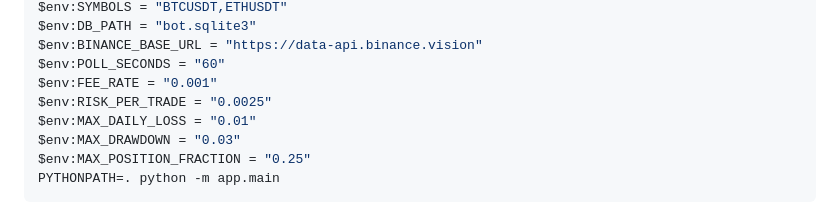
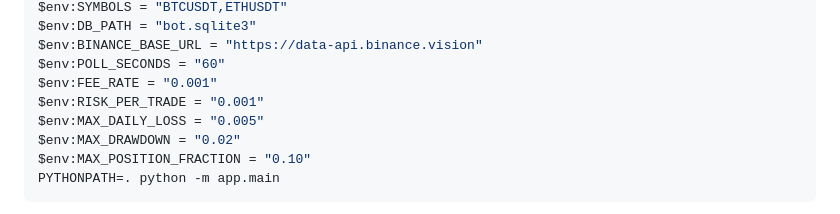
Before and after one commit to AxelRam03/black-honey, a Markdown page: trading-bot/README.md, the part around the change. GitHub-like rendering.

Commit message:
Document reduced paper risk defaults

````diff
--- a/trading-bot/README.md
+++ b/trading-bot/README.md
@@ -19,10 +19,10 @@ $env:DB_PATH = "bot.sqlite3"
 $env:BINANCE_BASE_URL = "https://data-api.binance.vision"
 $env:POLL_SECONDS = "60"
 $env:FEE_RATE = "0.001"
-$env:RISK_PER_TRADE = "0.0025"
-$env:MAX_DAILY_LOSS = "0.01"
-$env:MAX_DRAWDOWN = "0.03"
-$env:MAX_POSITION_FRACTION = "0.25"
+$env:RISK_PER_TRADE = "0.001"
+$env:MAX_DAILY_LOSS = "0.005"
+$env:MAX_DRAWDOWN = "0.02"
+$env:MAX_POSITION_FRACTION = "0.10"
 PYTHONPATH=. python -m app.main
 ```
 
````
